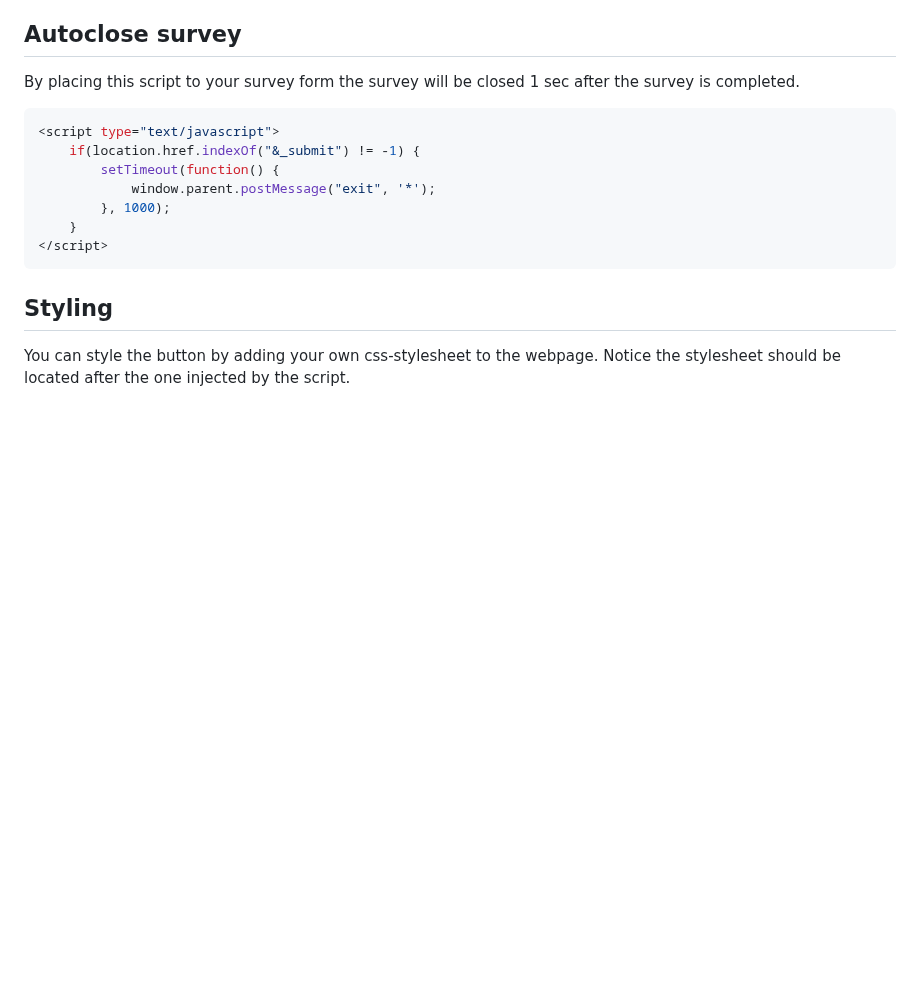
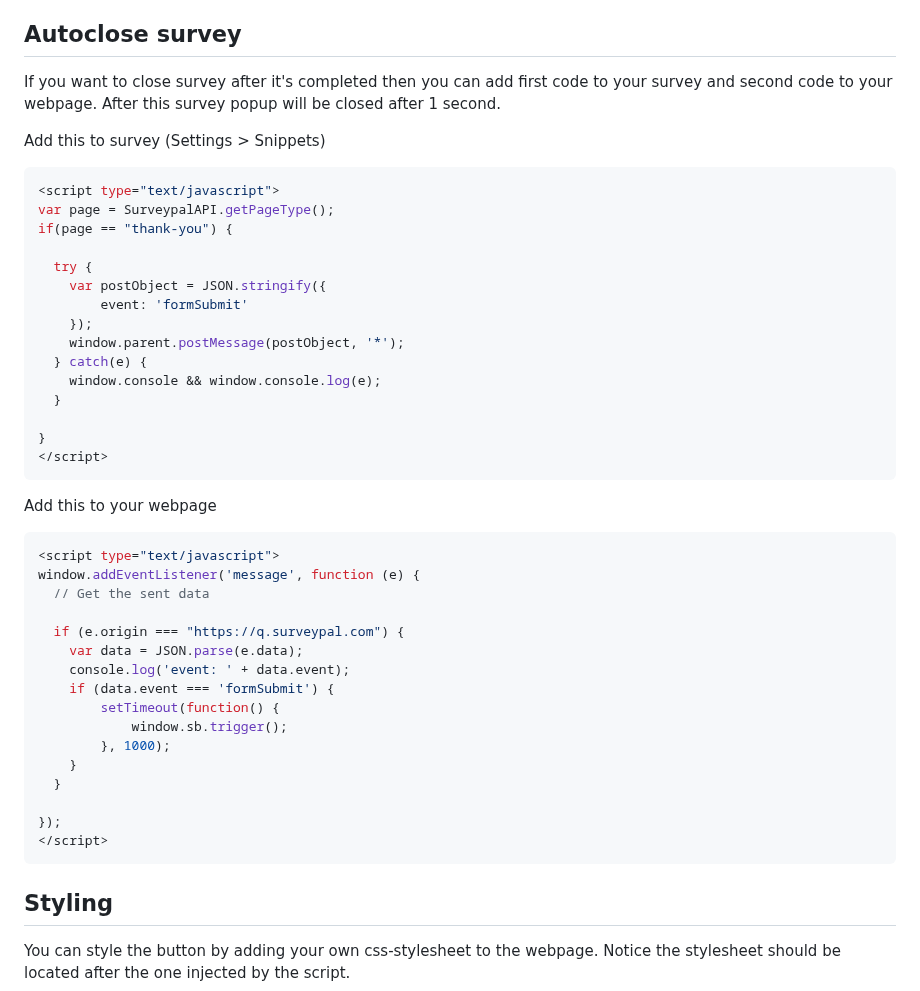
Before and after one commit to Surveypal/SurveypalButton, a Markdown page: README.md, the part around the change. GitHub-like rendering; blank space fills up the shorter version.

Commit message:
Autoclose updated

````diff
--- a/README.md
+++ b/README.md
@@ -115,15 +115,44 @@ Api methods can be used globally through the `window.sb` object. E.g. `window.sb
 
 ## Autoclose survey
 
-By placing this script to your survey form the survey will be closed 1 sec after the survey is completed.
+If you want to close survey after it's completed then you can add first code to your survey and second code to your webpage. After this survey popup will be closed after 1 second.
 
+Add this to survey (Settings > Snippets)
 ```javascript
 <script type="text/javascript">
-	if(location.href.indexOf("&_submit") != -1) {
+var page = SurveypalAPI.getPageType();
+if(page == "thank-you") {
+
+  try {
+	var postObject = JSON.stringify({
+		event: 'formSubmit'
+	});
+	window.parent.postMessage(postObject, '*');
+  } catch(e) {
+	window.console && window.console.log(e);
+  }
+
+}
+</script>
+```
+
+Add this to your webpage
+```javascript
+<script type="text/javascript">
+window.addEventListener('message', function (e) {
+  // Get the sent data
+
+  if (e.origin === "https://q.surveypal.com") {
+    var data = JSON.parse(e.data);
+	console.log('event: ' + data.event);
+	if (data.event === 'formSubmit') {
 		setTimeout(function() {
-			window.parent.postMessage("exit", '*');
+			window.sb.trigger();
 		}, 1000);
 	}
+  }
+
+});
 </script>
 ```
 
````
